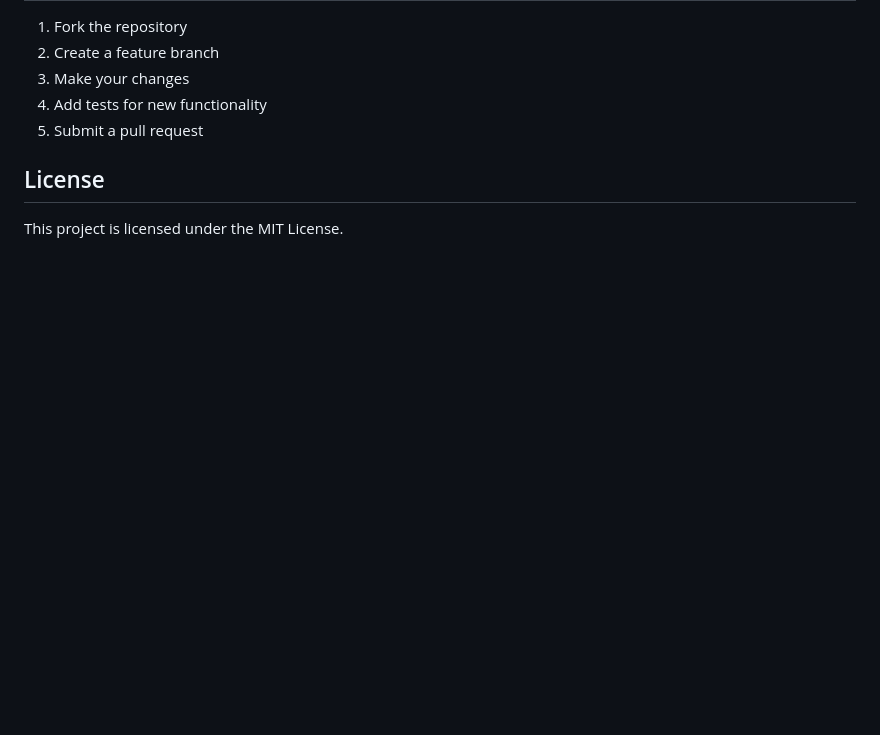
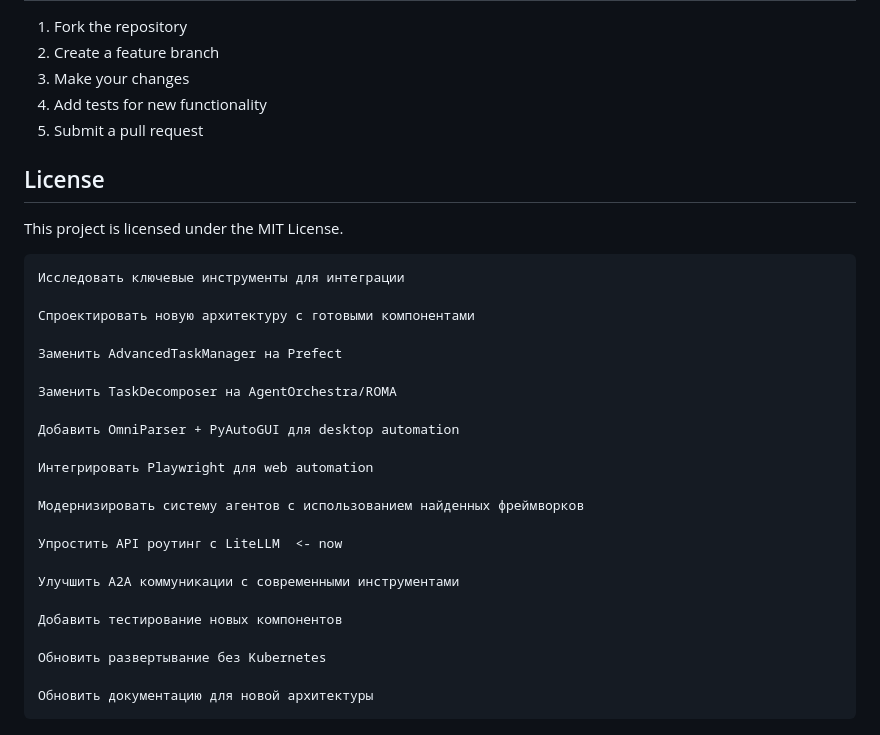
Before and after one commit to oooUWUooo/qweenone, a Markdown page: README.md, the part around the change. GitHub-like rendering; blank space fills up the shorter version.

````diff
--- a/README.md
+++ b/README.md
@@ -204,3 +204,40 @@ The architecture supports horizontal scaling through:
 ## License
 
 This project is licensed under the MIT License.
+
+
+
+
+
+
+
+
+
+
+
+
+```
+Исследовать ключевые инструменты для интеграции
+
+Спроектировать новую архитектуру с готовыми компонентами
+
+Заменить AdvancedTaskManager на Prefect
+
+Заменить TaskDecomposer на AgentOrchestra/ROMA
+
+Добавить OmniParser + PyAutoGUI для desktop automation
+
+Интегрировать Playwright для web automation
+
+Модернизировать систему агентов с использованием найденных фреймворков
+
+Упростить API роутинг с LiteLLM  <- now
+
+Улучшить A2A коммуникации с современными инструментами
+
+Добавить тестирование новых компонентов
+
+Обновить развертывание без Kubernetes
+
+Обновить документацию для новой архитектуры
+```
````
